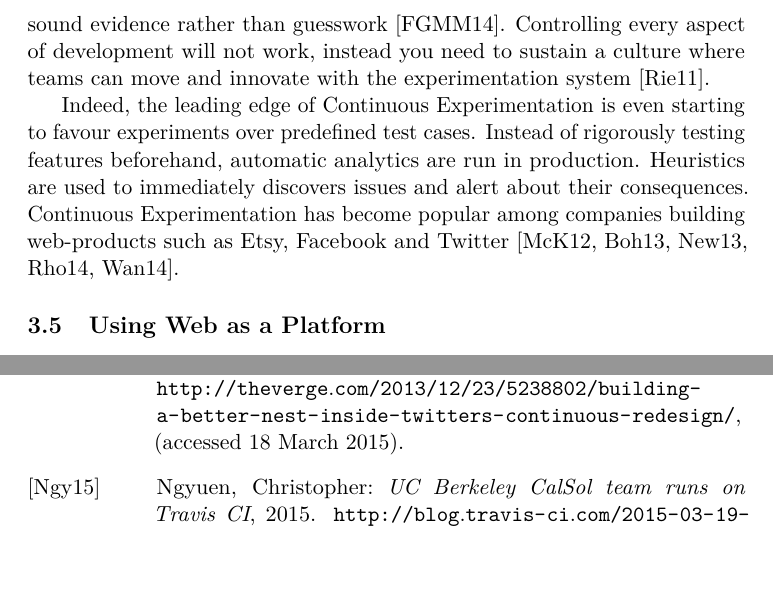
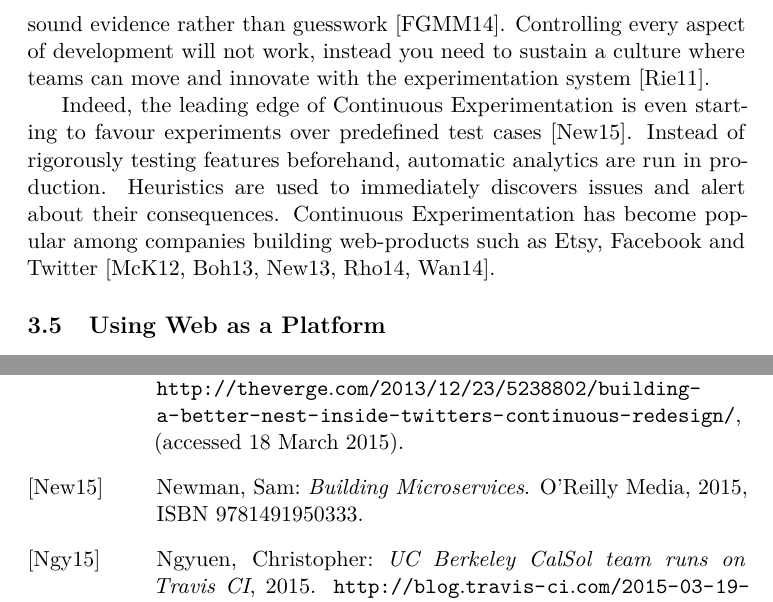
Before and after one commit to kasper/masters-thesis, a LaTeX document (streamlining-software-delivery.tex, which reads references.bib): two parts of pages 23 and 42 of 44, joined at a grey line, cut so that both start at the same text, the shorter picture padded with empty space. Compiled offline with pdfLaTeX.

Commit message:
Add reference

```diff
--- a/references.bib
+++ b/references.bib
@@ -84,3 +84,7 @@
     publisher = {CRC Press},
     isbn = {9781439820971},
     year = {2012}
+
+}
+
+@book{New15,
@@ -87,3 +95,5 @@
+    isbn = {9781491950333},
+    year = {2015}
 
 }
 
--- a/streamlining-software-delivery.tex
+++ b/streamlining-software-delivery.tex
@@ -263,7 +263,7 @@ Controlled experiments provide a methodology to reliably evaluate the value of i
 
 Continuous Experimentation is a development practise where you build an environment where you can continuously deploy new features and enhancements to the user~\cite{FGM14}. As a result, developers can continuously get direct feedback from the user by observing usage behaviour. This requires an environment where you automatically deploy new features, collect metrics from usage, analyse them and furthermore integrate the results into the development pipeline. Instead of heavy up front testing, alerts and post-deployment fixing should be tried~\cite{FGM14}. When an issue is discovered, the feature can be rollbacked promptly, sometimes even automatically. The adoption of cloud computing has clearly shown a different approach to adding frequent and rigorous experimentation to the development process~\cite{Bos12}. Continuous Experimentation makes substantial use of minimum viable products as the basis for an hypothesis and experiment. Choices are made by analysing the data gathered from this minimal implementation. A hypothesis is either supported by the data or not. It is necessary to base decisions on sound evidence rather than guesswork~\cite{FGM14}. Controlling every aspect of development will not work, instead you need to sustain a culture where teams can move and innovate with the experimentation system~\cite{Rie11}.
 
-Indeed, the leading edge of Continuous Experimentation is even starting to favour experiments over predefined test cases. Instead of rigorously testing features beforehand, automatic analytics are run in production. Heuristics are used to immediately discovers issues and alert about their consequences. Continuous Experimentation has become popular among companies building web-products such as Etsy, Facebook and Twitter~\cite{McK12, Boh13, New13, Rho14, Wan14}.
+Indeed, the leading edge of Continuous Experimentation is even starting to favour experiments over predefined test cases~\cite{New15}. Instead of rigorously testing features beforehand, automatic analytics are run in production. Heuristics are used to immediately discovers issues and alert about their consequences. Continuous Experimentation has become popular among companies building web-products such as Etsy, Facebook and Twitter~\cite{McK12, Boh13, New13, Rho14, Wan14}.
 
 \subsection{Using Web as a Platform}
 
```
Also changed, not shown: streamlining-software-delivery.pdf, references.bib (4 more changed lines).
